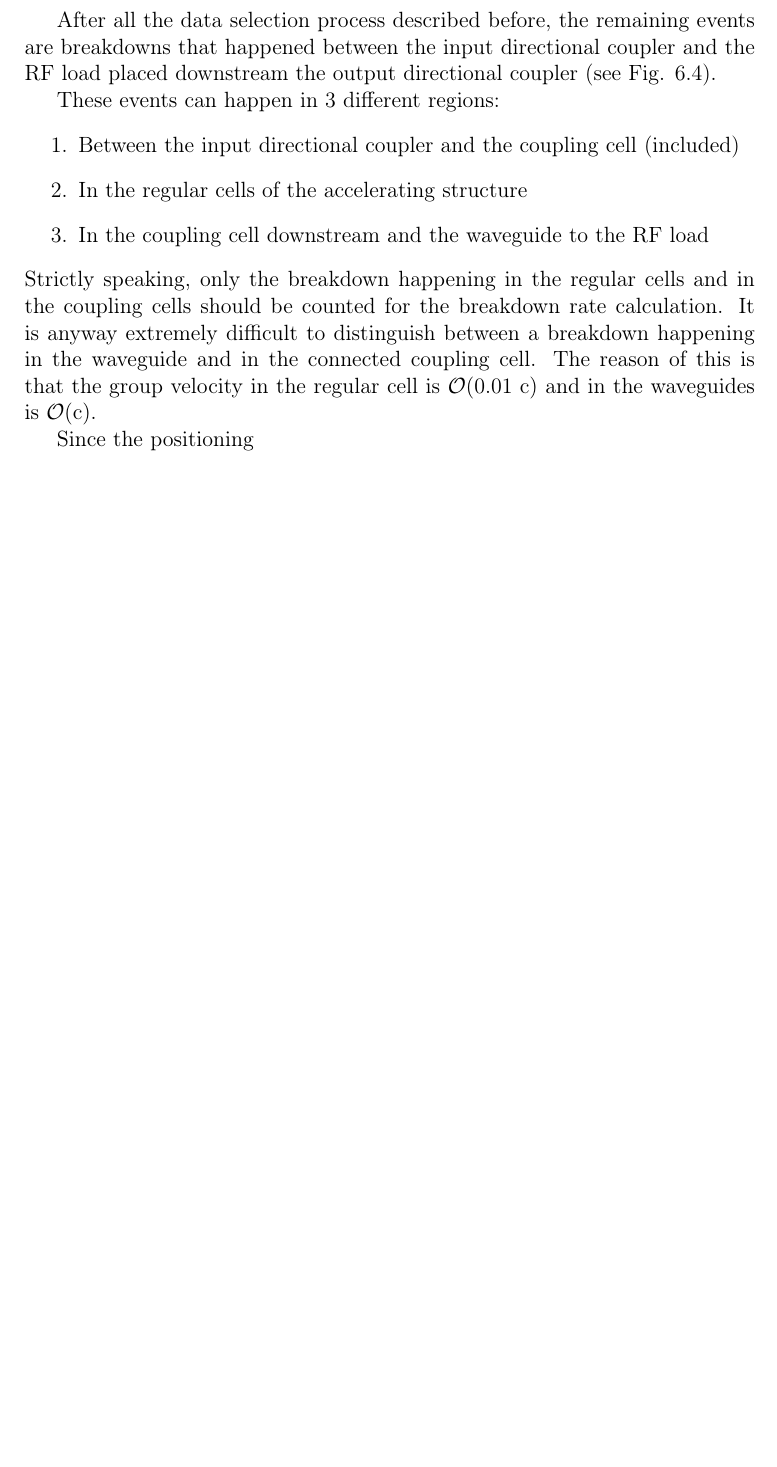
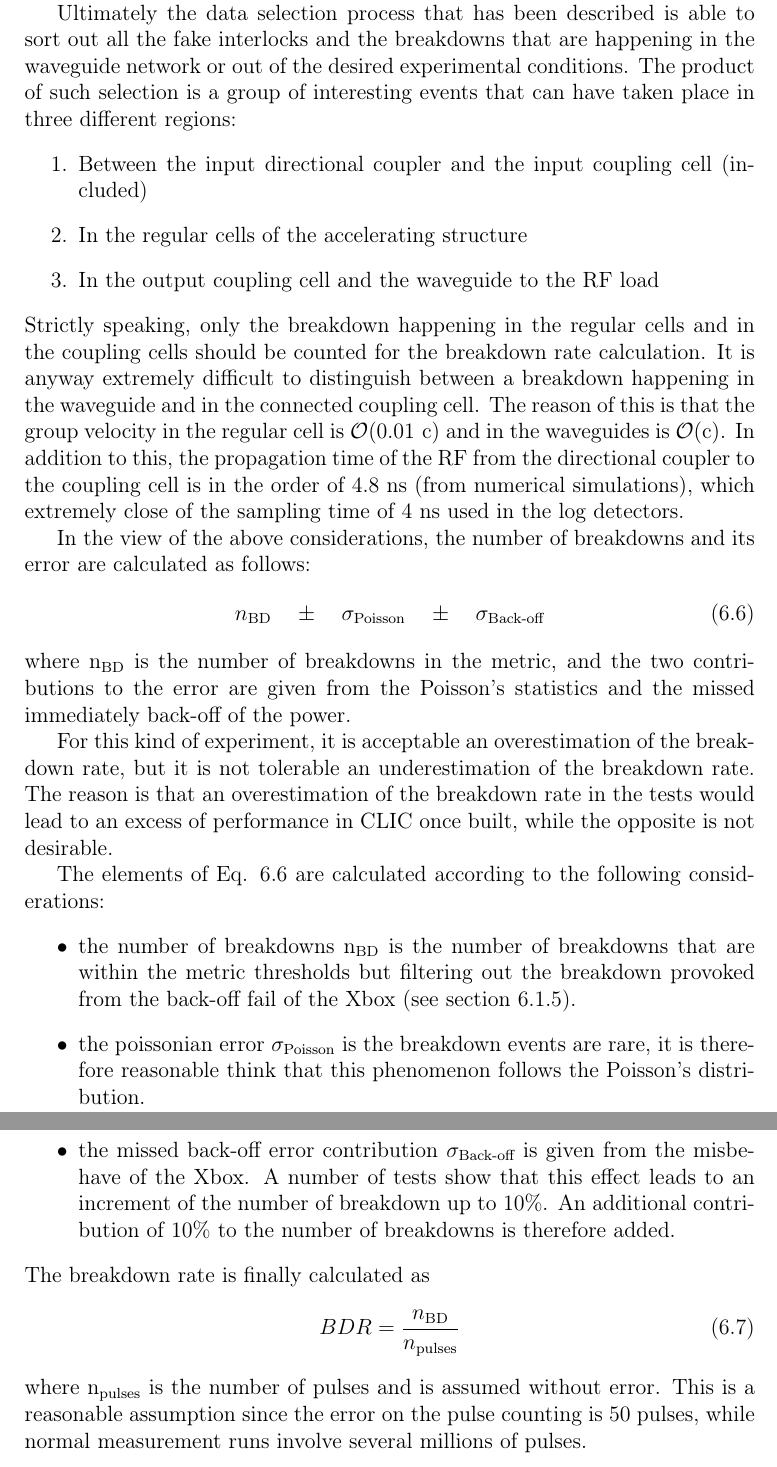
Before and after one commit to esenes/Master-thesis, a LaTeX thesis (thesis.tex, which reads body/chapter4.tex): part of page 55 of 66 before the commit and two parts of pages 56 and 57 of 68 after it, the two joined at a grey line, cut at the place of the change, the shorter picture padded with empty space. Compiled offline with pdfLaTeX.

Commit message:
afternoon

```diff
--- a/body/chapter4.tex
+++ b/body/chapter4.tex
@@ -211,15 +207,33 @@ Equation \ref{tRT} can be inverted considering that, even if the group velocity
 
 The final result of the data selection has to provide the number of breakdowns per run, that will be used to calculate the breakdown rate.
 
+Ultimately the data selection process that has been described is able to sort out all the fake interlocks and the breakdowns that are happening in the waveguide network or out of the desired experimental conditions. The product of such selection is a group of interesting events that can have taken place in three different regions:
+\begin{enumerate}
+\item Between the input directional coupler and the input coupling cell (included)
+\item In the regular cells of the accelerating structure
+\item In the output coupling cell and the waveguide to the RF load
+\end{enumerate}
+Strictly speaking, only the breakdown happening in the regular cells and in the coupling cells should be counted for the breakdown rate calculation. It is anyway extremely difficult to distinguish between a breakdown happening in the waveguide and in the connected coupling cell. The reason of this is that the group velocity in the regular cell is $\mathcal{O}(\text{0.01 c})$ and in the waveguides is~$\mathcal{O}(\text{c})$. In addition to this, the propagation time of the RF from the directional coupler to the coupling cell is in the order of 4.8 ns (from numerical simulations), which extremely close of the sampling time of 4 ns used in the log detectors.
 
-After all the data selection process described before, the remaining events are breakdowns that happened between the input directional coupler and the RF load placed downstream the output directional coupler (see Fig. \ref{BD_scheme}).
+In the view of the above considerations, the number of breakdowns and its error are calculated as follows:
+\begin{equation}
+n_{\text{BD}} \quad \pm \quad \sigma_{\text{Poisson}} \quad \pm \quad \sigma_{\text{Back-off}}
+\label{numBD}
+\end{equation}
+where  n$_{\text{BD}}$ is the number of breakdowns in the metric, and the two contributions to the error are given from the Poisson's statistics and the missed immediately back-off of the power.
 
-These events can happen in 3 different regions:
-\begin{enumerate}
-\item Between the input directional coupler and the coupling cell (included)
-\item In the regular cells of the accelerating structure
-\item In the coupling cell downstream and the waveguide to the RF load
-\end{enumerate}
-Strictly speaking, only the breakdown happening in the regular cells and in the coupling cells should be counted for the breakdown rate calculation. It is anyway extremely difficult to distinguish between a breakdown happening in the waveguide and in the connected coupling cell. The reason of this is that the group velocity in the regular cell is $\mathcal{O}(\text{0.01 c})$ and in the waveguides is~$\mathcal{O}(\text{c})$.
+For this kind of experiment, it is acceptable an overestimation of the breakdown rate, but it is not tolerable an underestimation of the breakdown rate. The reason is that an overestimation of the breakdown rate in the tests would lead to an excess of performance in CLIC once built, while the opposite is not desirable.
 
-Since the positioning
+The elements of Eq. \ref{numBD} are calculated according to the following considerations:
+\begin{itemize}
+\item the number of breakdowns n$_{\text{BD}}$ is the number of breakdowns that are within the metric thresholds but filtering out the breakdown provoked from the back-off fail of the Xbox (see section \ref{sec:pbof}).
+\item the poissonian error $\sigma_{\text{Poisson}}$ is the breakdown events are rare, it is therefore reasonable think that this phenomenon follows the Poisson's distribution.
+\item the missed back-off error contribution $ \sigma_{\text{Back-off}}$ is given from the misbehave of the Xbox. A number of tests show that this effect leads to an increment of the number of breakdown up to $10\%$. An additional contribution of $10\%$ to the number of breakdowns is therefore added.
+\end{itemize}
+
+\noindent
+The breakdown rate is finally calculated as
+\begin{equation}
+BDR = \frac{n_{\text{BD}}}{n_{\text{pulses}}}
+\end{equation}
+where n$_{\text{pulses}}$ is the number of pulses and is assumed without error. This is a reasonable assumption since the error on the pulse counting is 50 pulses, while normal measurement runs involve several millions of pulses.
--- a/thesis.tex
+++ b/thesis.tex
@@ -85,7 +85,7 @@
 \usepackage{multirow}
 
 %% HYPENATON
-\hyphenation{de-ve-lop-ment ac-ce-le-ra-ting de-ve-lo-ping bend-ing wa-ve-gui-de}
+\hyphenation{de-ve-lop-ment }
 
 %%%%%%%%%%%%%%%%%%%%%%%%%%%%%%%%%%%%%%%%%%%%%%%%%
 %%%% BEGIN DOCUMENT
```
Also changed, not shown: body/chapter3.tex (+4 -2 lines), body/chapter3_1.tex (+5 -3 lines), body/chapter5.tex (+3 -0 lines), body/chapter4.tex (20 more changed lines).
